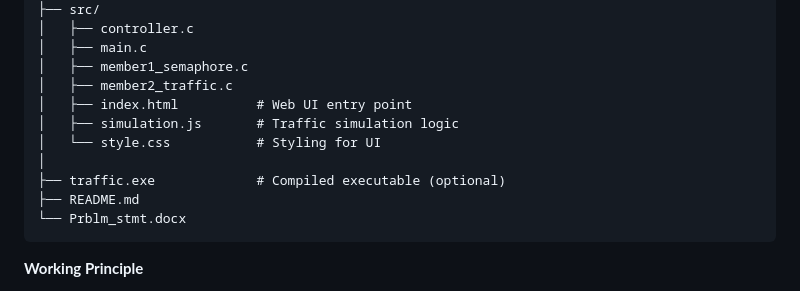
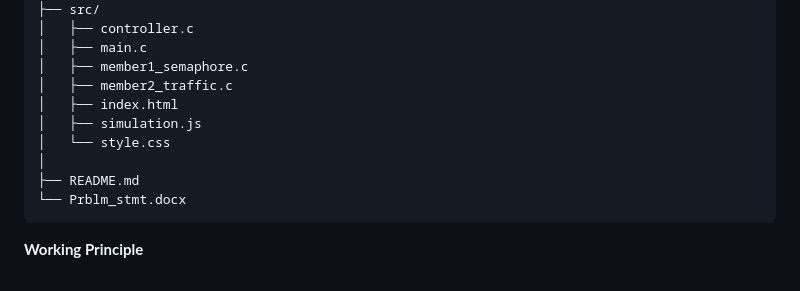
Before and after one commit to SanjanaS82/TrafficLight_Semaphore, a Markdown page: README.md, the part around the change. Rendered like a GitHub page.

````diff
--- a/README.md
+++ b/README.md
@@ -52,11 +52,10 @@ traffic-light/
 │   ├── main.c
 │   ├── member1_semaphore.c
 │   ├── member2_traffic.c
-│   ├── index.html          # Web UI entry point
-│   ├── simulation.js       # Traffic simulation logic
-│   └── style.css           # Styling for UI
+│   ├── index.html
+│   ├── simulation.js
+│   └── style.css
 │
-├── traffic.exe             # Compiled executable (optional)
 ├── README.md
 └── Prblm_stmt.docx
 ```
````
